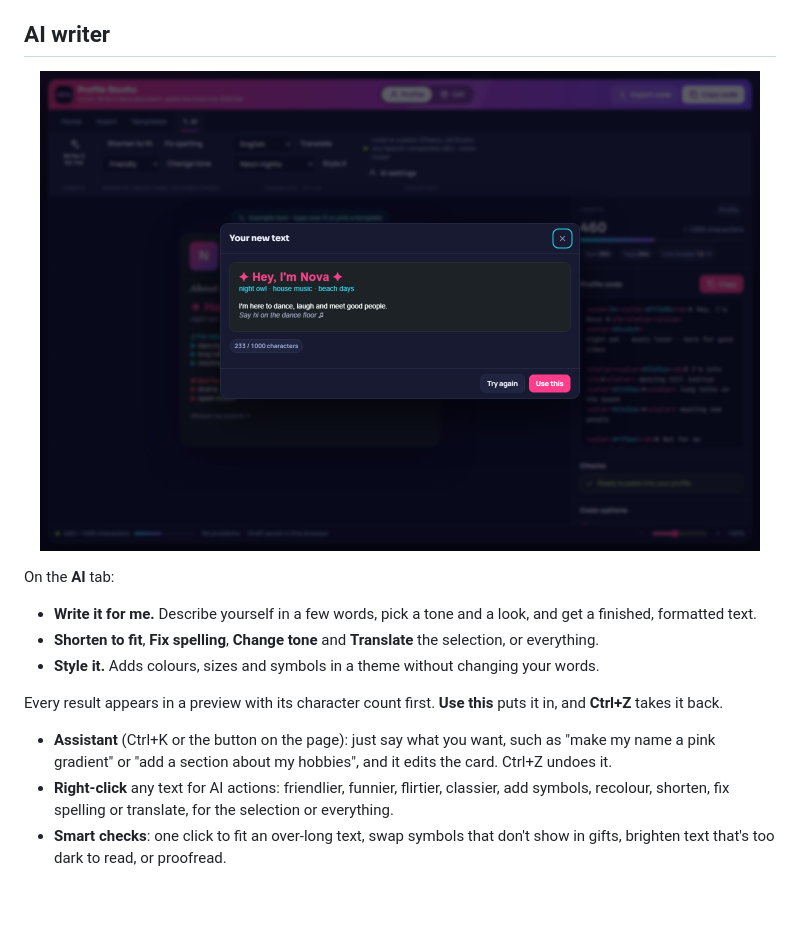
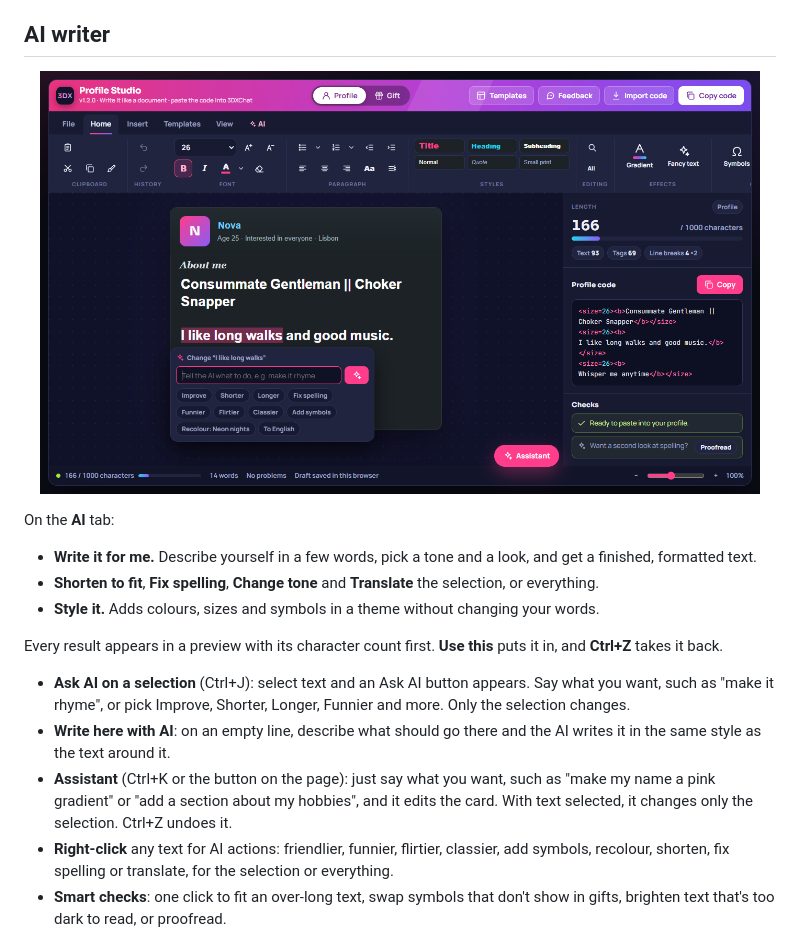
Before and after one commit to Deaeath/3dx-profile-studio, a Markdown page: README.md, the part around the change. GitHub-like rendering; pictures changed too: docs/ask-ai.png (added); blank space fills up the shorter version.

```diff
--- a/README.md
+++ b/README.md
@@ -56,7 +56,7 @@ template is checked to fit the game's limits, and gift templates only use symbol
 
 ## AI writer
 
-<p align="center"><img src="docs/ai-writer.png" width="720" alt="The AI writer showing a finished profile and its character count"></p>
+<p align="center"><img src="docs/ask-ai.png" width="720" alt="Text selected on the card with the Ask AI bar open below it"></p>
 
 On the **AI** tab:
 
@@ -66,8 +66,13 @@ On the **AI** tab:
 
 Every result appears in a preview with its character count first. **Use this** puts it in, and **Ctrl+Z** takes it back.
 
+- **Ask AI on a selection** (Ctrl+J): select text and an Ask AI button appears. Say what you want, such as
+  "make it rhyme", or pick Improve, Shorter, Longer, Funnier and more. Only the selection changes.
+- **Write here with AI**: on an empty line, describe what should go there and the AI writes it in the
+  same style as the text around it.
 - **Assistant** (Ctrl+K or the button on the page): just say what you want, such as "make my name a pink
-  gradient" or "add a section about my hobbies", and it edits the card. Ctrl+Z undoes it.
+  gradient" or "add a section about my hobbies", and it edits the card. With text selected, it changes
+  only the selection. Ctrl+Z undoes it.
 - **Right-click** any text for AI actions: friendlier, funnier, flirtier, classier, add symbols, recolour,
   shorten, fix spelling or translate, for the selection or everything.
 - **Smart checks**: one click to fit an over-long text, swap symbols that don't show in gifts, brighten text
```
Also changed, not shown: CHANGELOG.md (+23 -0 lines), 4 other files.
